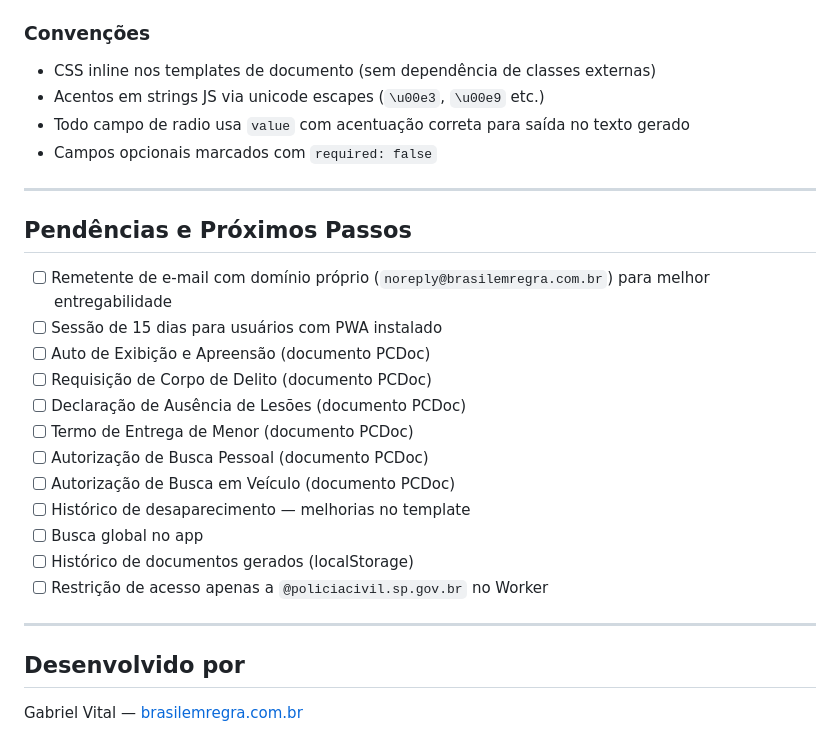
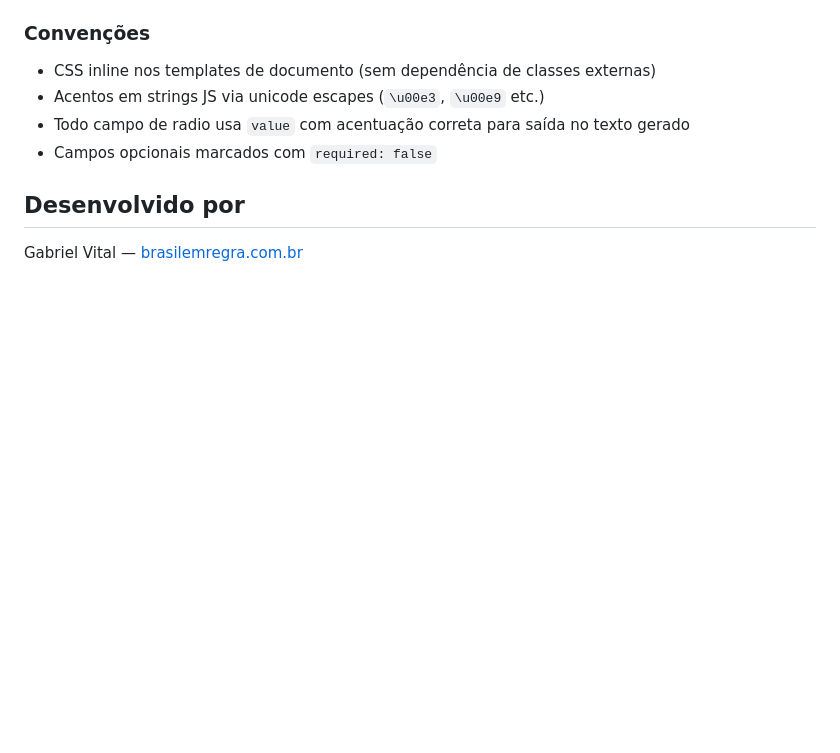
Before and after one commit to gabriel-mvl/plantao-check, a Markdown page: README.md, the part around the change. GitHub-like rendering; blank space fills up the shorter version.

```diff
--- a/README.md
+++ b/README.md
@@ -183,25 +183,6 @@ Cada modelo é definido em `TEMPLATES.nomeTemplate` com:
 - Todo campo de radio usa `value` com acentuação correta para saída no texto gerado
 - Campos opcionais marcados com `required: false`
 
----
-
-## Pendências e Próximos Passos
-
-- [ ] Remetente de e-mail com domínio próprio (`noreply@brasilemregra.com.br`) para melhor entregabilidade
-- [ ] Sessão de 15 dias para usuários com PWA instalado
-- [ ] Auto de Exibição e Apreensão (documento PCDoc)
-- [ ] Requisição de Corpo de Delito (documento PCDoc)
-- [ ] Declaração de Ausência de Lesões (documento PCDoc)
-- [ ] Termo de Entrega de Menor (documento PCDoc)
-- [ ] Autorização de Busca Pessoal (documento PCDoc)
-- [ ] Autorização de Busca em Veículo (documento PCDoc)
-- [ ] Histórico de desaparecimento — melhorias no template
-- [ ] Busca global no app
-- [ ] Histórico de documentos gerados (localStorage)
-- [ ] Restrição de acesso apenas a `@policiacivil.sp.gov.br` no Worker
-
----
-
 ## Desenvolvido por
 
 Gabriel Vital — [brasilemregra.com.br](https://brasilemregra.com.br)
```
